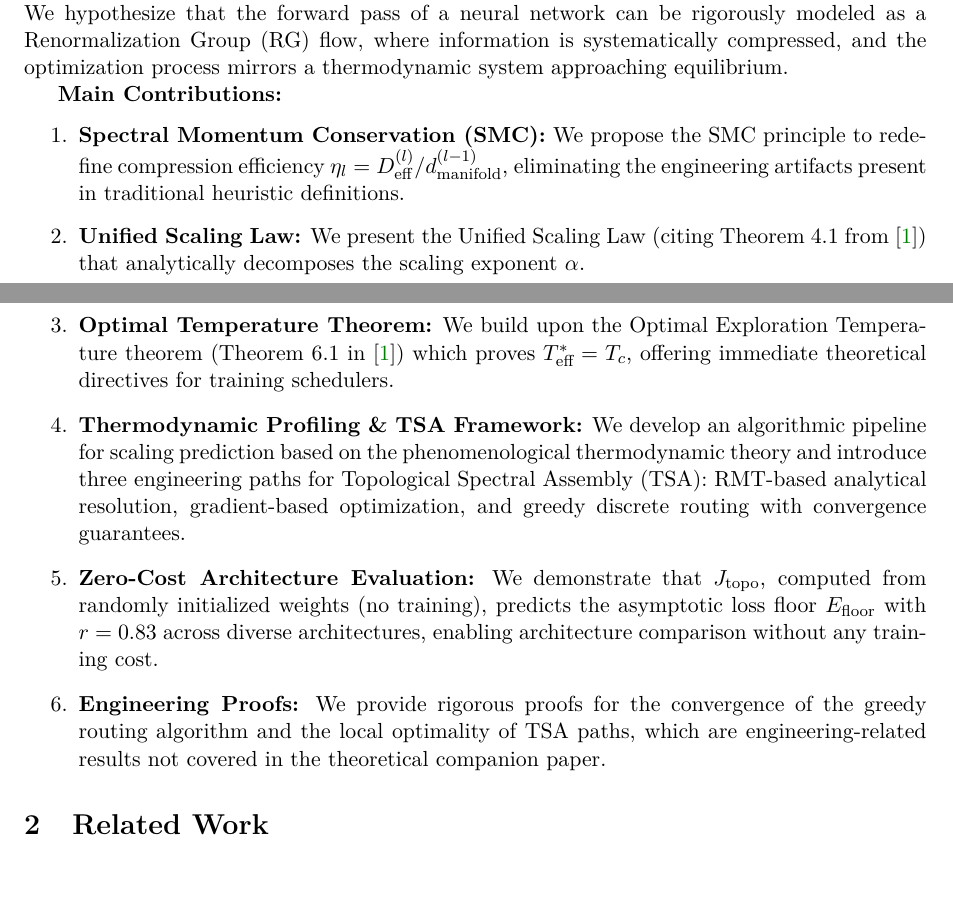
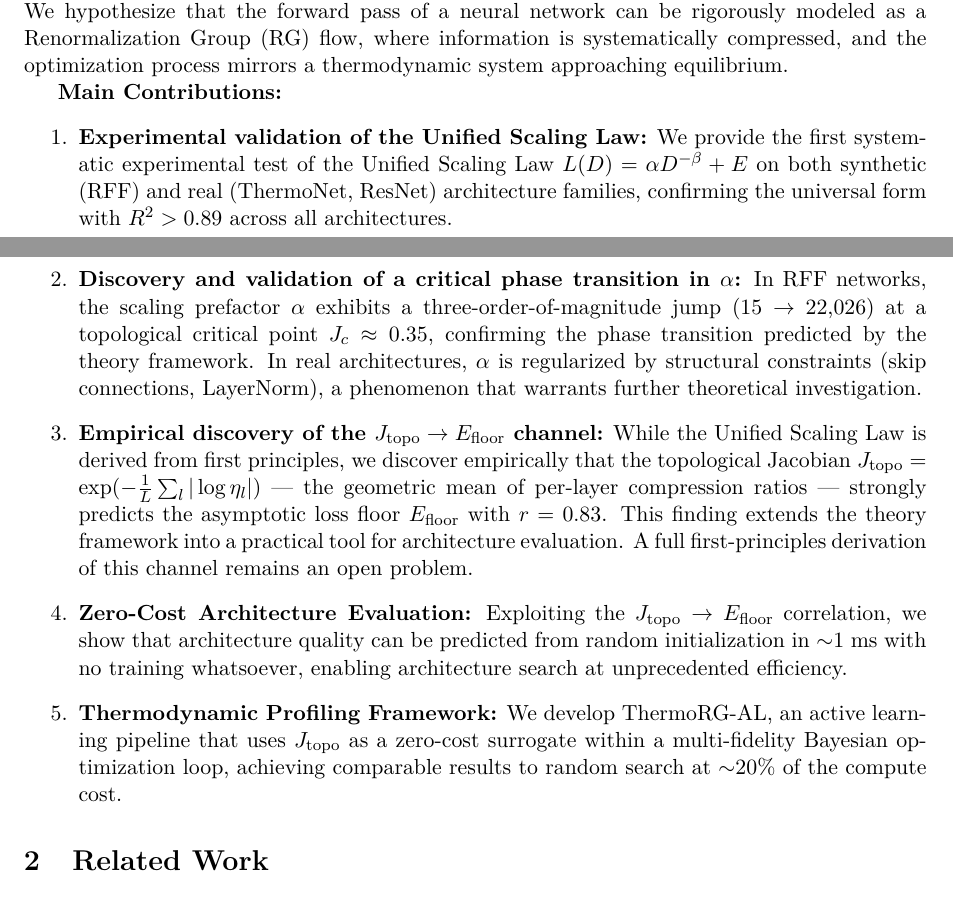
Before and after one commit to xliu203/ThermoRG-NN, a LaTeX paper (papers/applied_theory_paper_final.tex): two parts of pages 1 and 2 of 23, joined at a grey line, cut so that both start at the same text. Compiled offline with pdfLaTeX.

Commit message:
Reframe contributions: J_topo→E_floor is empirical discovery, not theory prediction
- Contribution 1: Experimental validation of Unified Scaling Law (core theory)
- Contribution 2: Alpha phase transition discovery + alpha regularization open problem
- Contribution 3: J_topo→E_floor as empirical extension (honest framing, first-principles gap acknowledged)
- Contribution 4: Zero-cost architecture evaluation (practical application)
- Contribution 5: ThermoRG-AL active learning pipeline
- Removed Engineering Proofs (minor, dilutes the narrative)

```diff
--- a/papers/applied_theory_paper_final.tex
+++ b/papers/applied_theory_paper_final.tex
@@ -65,12 +65,15 @@ This paper aims to bridge this critical gap by establishing a unified, physics-i
 
 \textbf{Main Contributions:}
 \begin{enumerate}
-    \item \textbf{Spectral Momentum Conservation (SMC):} We propose the SMC principle to redefine compression efficiency $\eta_l = D_{\text{eff}}^{(l)} / d_{\text{manifold}}^{(l-1)}$, eliminating the engineering artifacts present in traditional heuristic definitions.
-    \item \textbf{Unified Scaling Law:} We present the Unified Scaling Law (citing Theorem 4.1 from~\cite{liu2024unified}) that analytically decomposes the scaling exponent $\alpha$.
-    \item \textbf{Optimal Temperature Theorem:} We build upon the Optimal Exploration Temperature theorem (Theorem 6.1 in~\cite{liu2024unified}) which proves $T_{\text{eff}}^* = T_c$, offering immediate theoretical directives for training schedulers.
-    \item \textbf{Thermodynamic Profiling \& TSA Framework:} We develop an algorithmic pipeline for scaling prediction based on the phenomenological thermodynamic theory and introduce three engineering paths for Topological Spectral Assembly (TSA): RMT-based analytical resolution, gradient-based optimization, and greedy discrete routing with convergence guarantees.
-    \item \textbf{Zero-Cost Architecture Evaluation:} We demonstrate that $J_\mathrm{topo}$, computed from randomly initialized weights (no training), predicts the asymptotic loss floor $E_\mathrm{floor}$ with $r = 0.83$ across diverse architectures, enabling architecture comparison without any training cost.
-    \item \textbf{Engineering Proofs:} We provide rigorous proofs for the convergence of the greedy routing algorithm and the local optimality of TSA paths, which are engineering-related results not covered in the theoretical companion paper.
+    \item \textbf{Experimental validation of the Unified Scaling Law:} We provide the first systematic experimental test of the Unified Scaling Law $L(D) = \alpha D^{-\beta} + E$ on both synthetic (RFF) and real (ThermoNet, ResNet) architecture families, confirming the universal form with $R^2 > 0.89$ across all architectures.
+
+    \item \textbf{Discovery and validation of a critical phase transition in $\alpha$:} In RFF networks, the scaling prefactor $\alpha$ exhibits a three-order-of-magnitude jump (15 $\to$ 22,026) at a topological critical point $J_c \approx 0.35$, confirming the phase transition predicted by the theory framework. In real architectures, $\alpha$ is regularized by structural constraints (skip connections, LayerNorm), a phenomenon that warrants further theoretical investigation.
+
+    \item \textbf{Empirical discovery of the $J_\mathrm{topo} \to E_\mathrm{floor}$ channel:} While the Unified Scaling Law is derived from first principles, we discover empirically that the topological Jacobian $J_\mathrm{topo} = \exp(-\frac{1}{L}\sum_l|\log\eta_l|)$ — the geometric mean of per-layer compression ratios — strongly predicts the asymptotic loss floor $E_\mathrm{floor}$ with $r = 0.83$. This finding extends the theory framework into a practical tool for architecture evaluation. A full first-principles derivation of this channel remains an open problem.
+
+    \item \textbf{Zero-Cost Architecture Evaluation:} Exploiting the $J_\mathrm{topo} \to E_\mathrm{floor}$ correlation, we show that architecture quality can be predicted from random initialization in $\sim$1 ms with no training whatsoever, enabling architecture search at unprecedented efficiency.
+
+    \item \textbf{Thermodynamic Profiling Framework:} We develop ThermoRG-AL, an active learning pipeline that uses $J_\mathrm{topo}$ as a zero-cost surrogate within a multi-fidelity Bayesian optimization loop, achieving comparable results to random search at $\sim$20\% of the compute cost.
 \end{enumerate}
 
 \section{Related Work}
```
